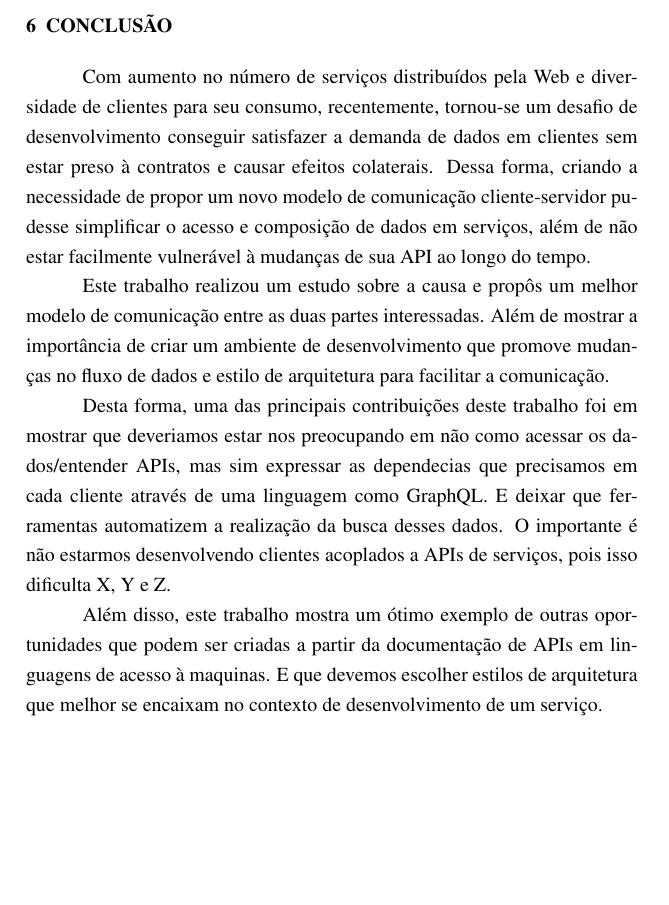
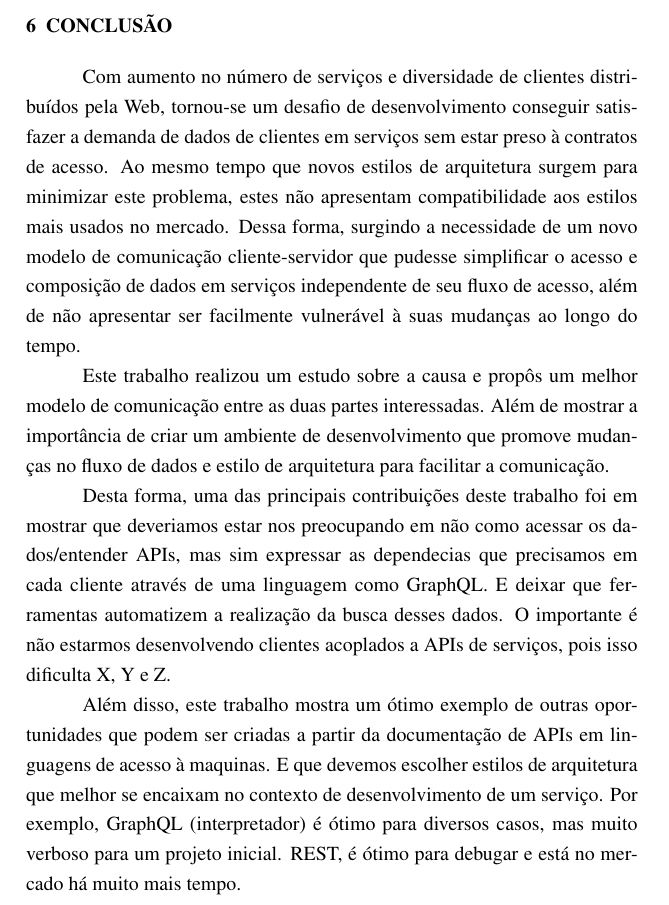
Before and after one commit to mateusmaso/thesis, a LaTeX thesis (index.tex, which reads textual/conclusao/index.tex): part of page 71 of 98, cut so that both start at the same text, the shorter picture padded with empty space. Compiled offline with pdfLaTeX.

Commit message:
no message

```diff
--- a/textual/conclusao/index.tex
+++ b/textual/conclusao/index.tex
@@ -1,14 +1,12 @@
 \chapter{Conclusão}
 
-Com aumento no número de serviços distribuídos pela Web e diversidade de clientes para seu consumo, recentemente, tornou-se um desafio de desenvolvimento conseguir satisfazer a demanda de dados em clientes sem estar preso à contratos e causar efeitos colaterais. Dessa forma, criando a necessidade de propor um novo modelo de comunicação cliente-servidor pudesse simplificar o acesso e composição de dados em serviços, além de não estar facilmente vulnerável à mudanças de sua API ao longo do tempo.
+Com aumento no número de serviços e diversidade de clientes distribuídos pela Web, tornou-se um desafio de desenvolvimento conseguir satisfazer a demanda de dados de clientes em serviços sem estar preso à contratos de acesso. Ao mesmo tempo que novos estilos de arquitetura surgem para minimizar este problema, estes não apresentam compatibilidade aos estilos mais usados no mercado. Dessa forma, surgindo a necessidade de um novo modelo de comunicação cliente-servidor que pudesse simplificar o acesso e composição de dados em serviços independente de seu fluxo de acesso, além de não apresentar ser facilmente vulnerável à suas mudanças ao longo do tempo.
 
 Este trabalho realizou um estudo sobre a causa e propôs um melhor modelo de comunicação entre as duas partes interessadas. Além de mostrar a importância de criar um ambiente de desenvolvimento que promove mudanças no fluxo de dados e estilo de arquitetura para facilitar a comunicação.
 
-Desta  forma,  uma  das principais contribuições deste trabalho foi em mostrar que deveriamos estar nos preocupando em não como acessar os dados/entender APIs, mas sim expressar as dependecias que precisamos em cada cliente através de uma linguagem como GraphQL. E deixar que ferramentas automatizem a realização da busca desses dados. O importante é não estarmos desenvolvendo clientes acoplados a APIs de serviços, pois isso dificulta X, Y e Z.
+Desta forma, uma das principais contribuições deste trabalho foi em mostrar que deveriamos estar nos preocupando em não como acessar os dados/entender APIs, mas sim expressar as dependecias que precisamos em cada cliente através de uma linguagem como GraphQL. E deixar que ferramentas automatizem a realização da busca desses dados. O importante é não estarmos desenvolvendo clientes acoplados a APIs de serviços, pois isso dificulta X, Y e Z.
 
-Além disso, este trabalho mostra um ótimo exemplo de outras oportunidades que podem ser criadas a partir da documentação de APIs em linguagens de acesso à maquinas. E que devemos escolher estilos de arquitetura que melhor se encaixam no contexto de desenvolvimento de um serviço.
-
-% Por exemplo, GraphQL (interpretador) é ótimo para diversos casos, mas muito verboso para um projeto inicial. REST, é ótimo para debugar e está no mercado há muito mais tempo. Sem contar outras tecnologias que estao sendo descartadas como JSON-RPC ou já foram à muito tempo, por motivos que talvez após a introdução deste modelo estaria podendo ser reavaliadas.
+Além disso, este trabalho mostra um ótimo exemplo de outras oportunidades que podem ser criadas a partir da documentação de APIs em linguagens de acesso à maquinas. E que devemos escolher estilos de arquitetura que melhor se encaixam no contexto de desenvolvimento de um serviço. Por exemplo, GraphQL (interpretador) é ótimo para diversos casos, mas muito verboso para um projeto inicial. REST, é ótimo para debugar e está no mercado há muito mais tempo.
 
 \input{textual/conclusao/trabalhos-futuros/index}
 
```
Also changed, not shown: textual/fundamentos/rest/index.tex (+2 -2 lines).
